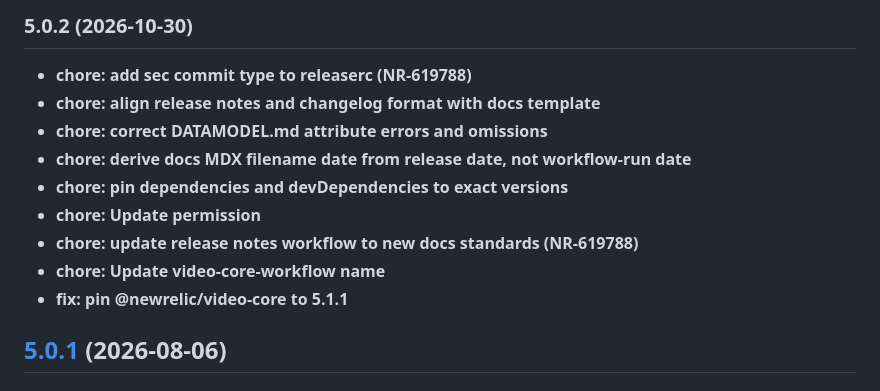
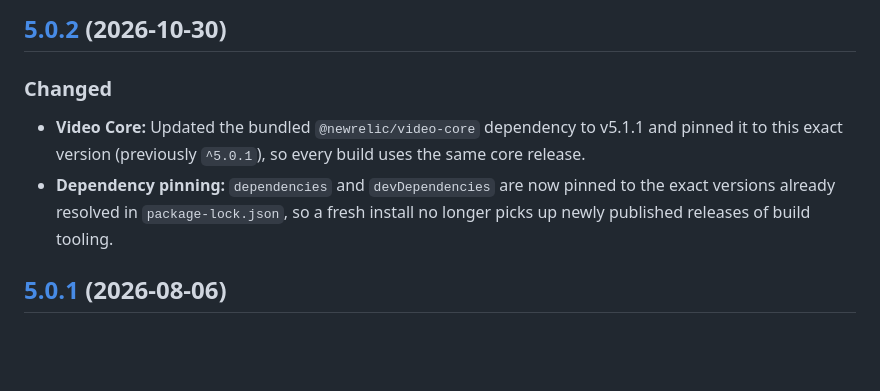
Before and after one commit to newrelic/video-shaka-js, a Markdown page: CHANGELOG.md, the part around the change. Drawn GitHub-style; blank space fills up the shorter version.

Commit message:
docs: update CHANGELOG for v5.0.2

```diff
--- a/CHANGELOG.md
+++ b/CHANGELOG.md
@@ -1,13 +1,9 @@
-## <small>5.0.2 (2026-10-30)</small>
-- **chore: add sec commit type to releaserc (NR-619788)**
-- **chore: align release notes and changelog format with docs template**
-- **chore: correct DATAMODEL.md attribute errors and omissions**
-- **chore: derive docs MDX filename date from release date, not workflow-run date**
-- **chore: pin dependencies and devDependencies to exact versions**
-- **chore: Update permission**
-- **chore: update release notes workflow to new docs standards (NR-619788)**
-- **chore: Update video-core-workflow name**
-- **fix: pin @newrelic/video-core to 5.1.1**
+## [5.0.2](https://github.com/newrelic/video-shaka-js/compare/v5.0.1...v5.0.2) (2026-10-30)
+
+### Changed
+
+- **Video Core:** Updated the bundled `@newrelic/video-core` dependency to v5.1.1 and pinned it to this exact version (previously `^5.0.1`), so every build uses the same core release.
+- **Dependency pinning:** `dependencies` and `devDependencies` are now pinned to the exact versions already resolved in `package-lock.json`, so a fresh install no longer picks up newly published releases of build tooling.
 
 ## [5.0.1](https://github.com/newrelic/video-shaka-js/compare/v5.0.0...v5.0.1) (2026-08-06)
 
```
